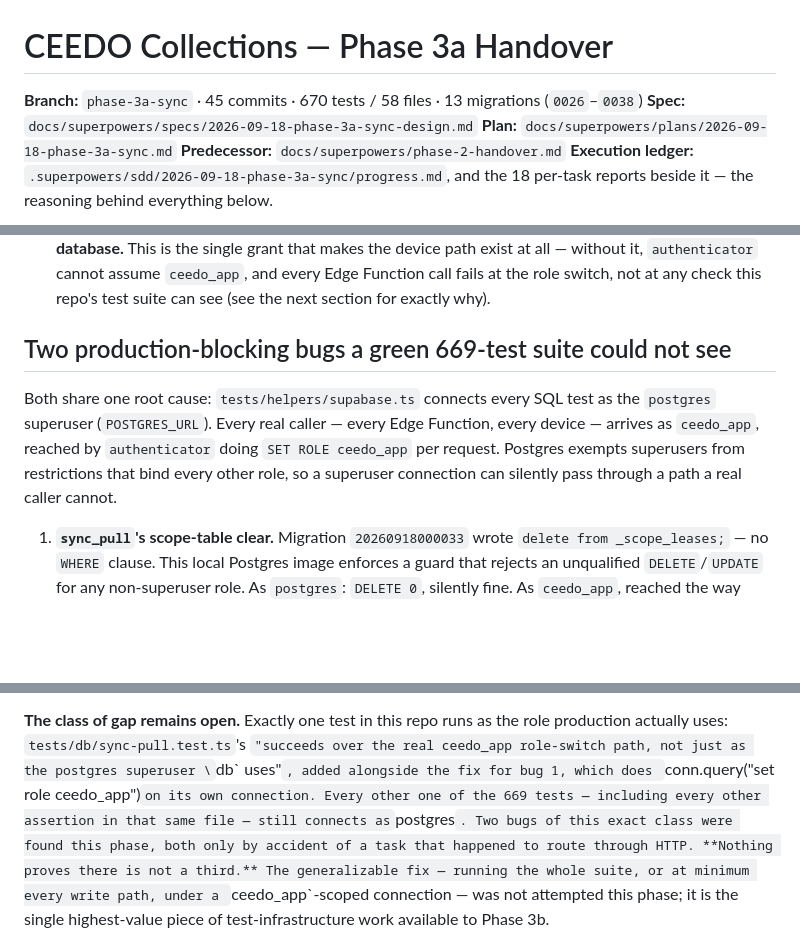
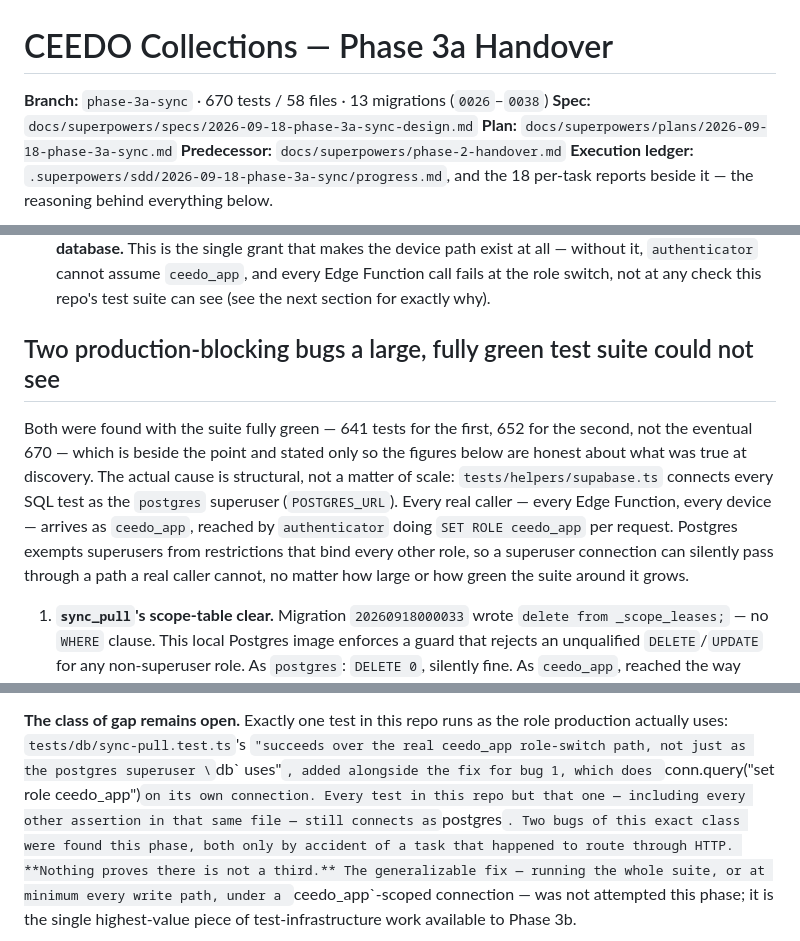
Before and after one commit to berlcamp/ceedo-collections, a Markdown page: docs/superpowers/phase-3a-handover.md, 3 parts joined by grey strips. GitHub-like rendering; blank space fills up the shorter version.

Commit message:
docs: fix round 2 — stop the handover's own test count from going stale
Coordinator re-review: the header (670/58, this task's own final total) had drifted out of
sync with three body references still stating 669/57 (Task 17's total, from before this
task's own round-trip-test commit). Not a blanket find-replace -- each of the four flagged
spots needed a different fix:

- The Task 17 measurement table keeps its numbers unchanged (that IS what was measured) but
  gains a label ("as measured in Task 17") so it reads as a dated snapshot, not a
  contradiction.
- The "two production-blocking bugs" section overstated its case by implying both were found
  against the eventual 669/670-test suite; restated with the counts true at each bug's
  actual discovery (641, Task 12; 652, Task 13), verified against those tasks' own reports.
- The "class of gap remains open" paragraph now says "every test but one" instead of a raw
  count, so it stays true as the suite grows past this phase.
- The header drops the commit count entirely -- the one number in it with no diagnostic
  value for whoever reads this next.

```diff
--- a/docs/superpowers/phase-3a-handover.md
+++ b/docs/superpowers/phase-3a-handover.md
@@ -1,6 +1,6 @@
 # CEEDO Collections — Phase 3a Handover
 
-**Branch:** `phase-3a-sync` · 45 commits · 670 tests / 58 files · 13 migrations (`0026`–`0038`)
+**Branch:** `phase-3a-sync` · 670 tests / 58 files · 13 migrations (`0026`–`0038`)
 **Spec:** `docs/superpowers/specs/2026-09-18-phase-3a-sync-design.md`
 **Plan:** `docs/superpowers/plans/2026-09-18-phase-3a-sync.md`
 **Predecessor:** `docs/superpowers/phase-2-handover.md`
@@ -88,13 +88,17 @@ test, PASS, 602ms** against a freshly reset database with `sync-pull` confirmed
    at the role switch, not at any check this repo's test suite can see (see the next
    section for exactly why).
 
-## Two production-blocking bugs a green 669-test suite could not see
+## Two production-blocking bugs a large, fully green test suite could not see
 
-Both share one root cause: `tests/helpers/supabase.ts` connects every SQL test as the
-`postgres` superuser (`POSTGRES_URL`). Every real caller — every Edge Function, every
-device — arrives as `ceedo_app`, reached by `authenticator` doing `SET ROLE ceedo_app` per
-request. Postgres exempts superusers from restrictions that bind every other role, so a
-superuser connection can silently pass through a path a real caller cannot.
+Both were found with the suite fully green — 641 tests for the first, 652 for the second,
+not the eventual 670 — which is beside the point and stated only so the figures below are
+honest about what was true at discovery. The actual cause is structural, not a matter of
+scale: `tests/helpers/supabase.ts` connects every SQL test as the `postgres` superuser
+(`POSTGRES_URL`). Every real caller — every Edge Function, every device — arrives as
+`ceedo_app`, reached by `authenticator` doing `SET ROLE ceedo_app` per request. Postgres
+exempts superusers from restrictions that bind every other role, so a superuser connection
+can silently pass through a path a real caller cannot, no matter how large or how green the
+suite around it grows.
 
 1. **`sync_pull`'s scope-table clear.** Migration `20260918000033` wrote
    `delete from _scope_leases;` — no `WHERE` clause. This local Postgres image enforces a
@@ -132,8 +136,8 @@ that commit; anyone scanning that log for schema history alone will miss it.
 **The class of gap remains open.** Exactly one test in this repo runs as the role production
 actually uses: `tests/db/sync-pull.test.ts`'s `"succeeds over the real ceedo_app role-switch
 path, not just as the postgres superuser \`db\` uses"`, added alongside the fix for bug 1,
-which does `conn.query("set role ceedo_app")` on its own connection. Every other one of the
-669 tests — including every other assertion in that same file — still connects as
+which does `conn.query("set role ceedo_app")` on its own connection. Every test in this
+repo but that one — including every other assertion in that same file — still connects as
 `postgres`. Two bugs of this exact class were found this phase, both only by accident of a
 task that happened to route through HTTP. **Nothing proves there is not a third.** The
 generalizable fix — running the whole suite, or at minimum every write path, under a
```
Also changed, not shown: other parts of docs/superpowers/phase-3a-handover.md (+1 -1 lines).
